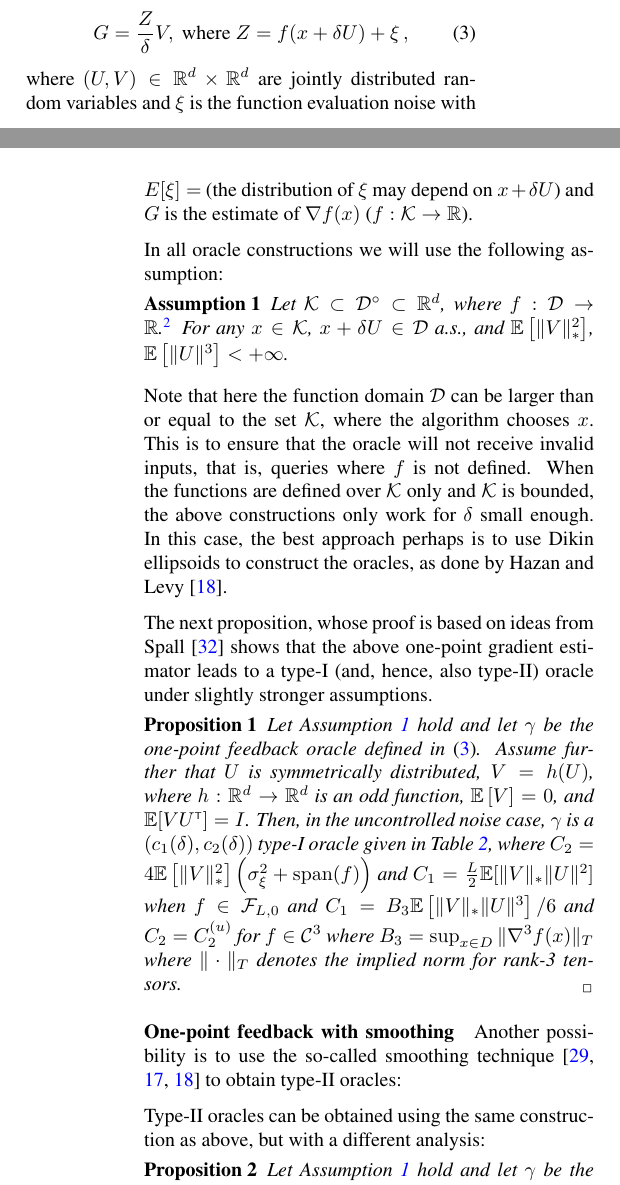
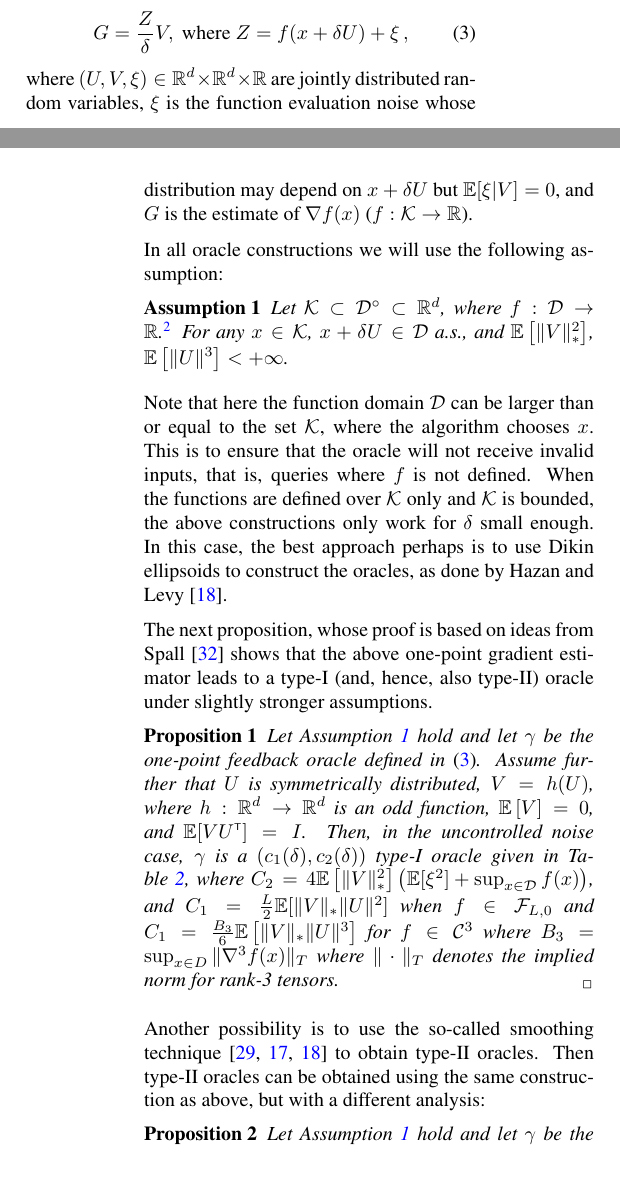
Before and after one commit to Szepi/OptWithGradOracle, a LaTeX paper (aistats_camera_ready/bgo-cam-ready.tex, which reads aistats_camera_ready/stochastic_bco.tex): two parts of the columns of pages 5 and 6 of 25, joined at a grey line, cut so that both start at the same text. Compiled offline with pdfLaTeX.

Commit message:
propositions

```diff
--- a/aistats_camera_ready/stochastic_bco.tex
+++ b/aistats_camera_ready/stochastic_bco.tex
@@ -57,8 +57,8 @@ based on a single query to the function evaluation oracle (the so-called
   \label{eq:one-point}
 G = \frac{Z}{\delta}V, \textrm{ where } Z = f(x+\delta U) + \xi\,,
 \end{align}
-where $(U,V)\in \R^d\times \R^d$ are jointly distributed random variables
-and $\xi$ is the function evaluation noise with $E[\xi]=$ (the distribution of $\xi$ may depend on $x+\delta U$) and $G$ is the estimate of $\nabla f(x)$ ($f:\cK\to \R$).
+where $(U,V,\xi)\in \R^d\times \R^d\times \R$ are jointly distributed random variables,
+$\xi$ is the function evaluation noise whose distribution may depend on $x+\delta U$ but $\E[\xi|V]=0$, and $G$ is the estimate of $\nabla f(x)$ ($f:\cK\to \R$).
 
 In all oracle constructions we will use the following assumption:
 \begin{ass}
@@ -81,22 +81,20 @@ Assume further that
   $V = h(U)$, where $h:\R^d \to \R^d$ is an odd function,
   $\EE{V}=0$, and $\E[V U\tr] = I$.
 Then, in the uncontrolled noise case, $\gamma$ is a $(c_1(\delta),c_2(\delta))$ type-I oracle given in \cref{tab:oracles}, where
-$C_2=4 \EE{\norm{V}_*^2}\left( \sigma_\xi^2+\fspan(f)\right)$ and $C_1 =
+$C_2=4 \EE{\norm{V}_*^2}\left( \E[\xi^2]+\sup_{x\in\D} f(x)\right)$, and $C_1 =
 \frac{L}{2} \E[ \dnorm{V} \norm{U}^2]$ when $f \in \F_{L,0}$ and
-$C_1 = B_3 \EE{ \norm{V}_* \norm{U}^3 }/6$ and $C_2 =  C_{2}^{(u)}$ for  $f \in \C^3$ where $B_3 = \sup_{x\in D} \norm{ \nabla^3 f(x) }_T$ where $\norm{\cdot}_T$ denotes the implied norm for rank-3 tensors.
+$C_1 = \tfrac{B_3}{6} \EE{ \norm{V}_* \norm{U}^3 }$ for  $f \in \C^3$ where $B_3 = \sup_{x\in D} \norm{ \nabla^3 f(x) }_T$ where $\norm{\cdot}_T$ denotes the implied norm for rank-3 tensors.
 % \todoc{Add the convex+smooth case}
 \end{proposition}
 %\begin{proof}
 %See Section \ref{sec:appendix-grad}.
 %\end{proof}
 
-\paragraph{One-point feedback with smoothing}
+%\paragraph{One-point feedback with smoothing}
 Another possibility is to use the so-called smoothing technique
 \citep{PoTsy90,flaxman2005online,HaLe14:SOC}\todoa{ Cs: Is this correct?}
-to obtain type-II oracles:
-
-
-Type-II oracles can be obtained using the same construction as above, but with a different analysis:
+to obtain type-II oracles. Then
+type-II oracles can be obtained using the same construction as above, but with a different analysis:
 \begin{proposition}
 \label{prop:flaxman} Let \cref{ass:gradbasic} hold and let $\gamma$ be the one-point feedback oracle defined in \eqref{eq:one-point}.
 Define
```
